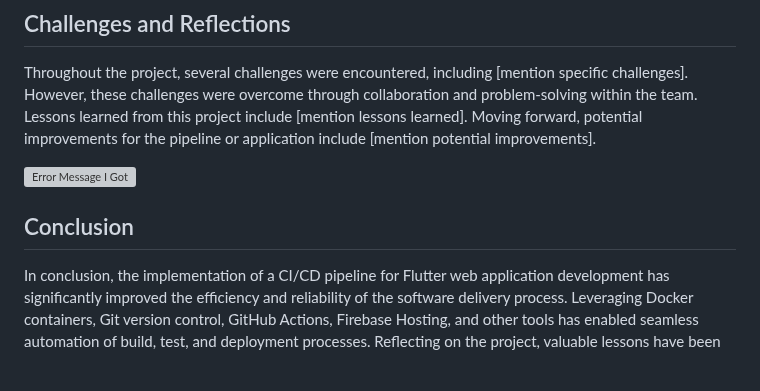
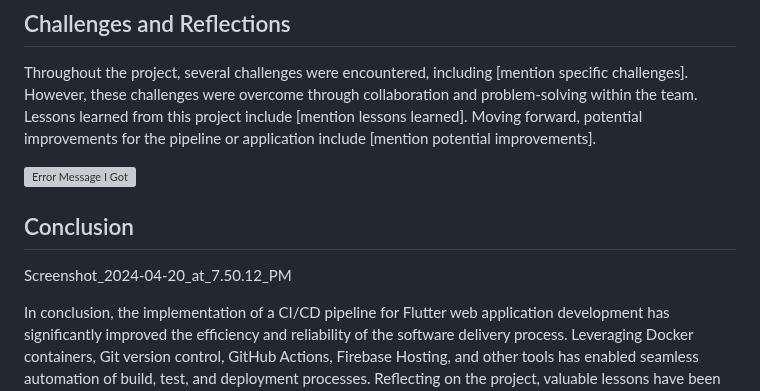
Before and after one commit to amroabua/CSC325, a Markdown page: Docs/Report.md, the part around one of its changes. Drawn GitHub-style; blank space fills up the shorter version; grey boxes are pictures that could not be loaded.

```diff
--- a/Docs/Report.md
+++ b/Docs/Report.md
@@ -86,5 +86,5 @@ Throughout the project, several challenges were encountered, including [mention
 
 ## Conclusion
-
+Screenshot_2024-04-20_at_7.50.12_PM
 
 In conclusion, the implementation of a CI/CD pipeline for Flutter web application development has significantly improved the efficiency and reliability of the software delivery process. Leveraging Docker containers, Git version control, GitHub Actions, Firebase Hosting, and other tools has enabled seamless automation of build, test, and deployment processes. Reflecting on the project, valuable lessons have been learned, and there is room for continuous improvement in both the pipeline and the application itself.
```
Also changed, not shown: other parts of Docs/Report.md (+1 -1 lines).
